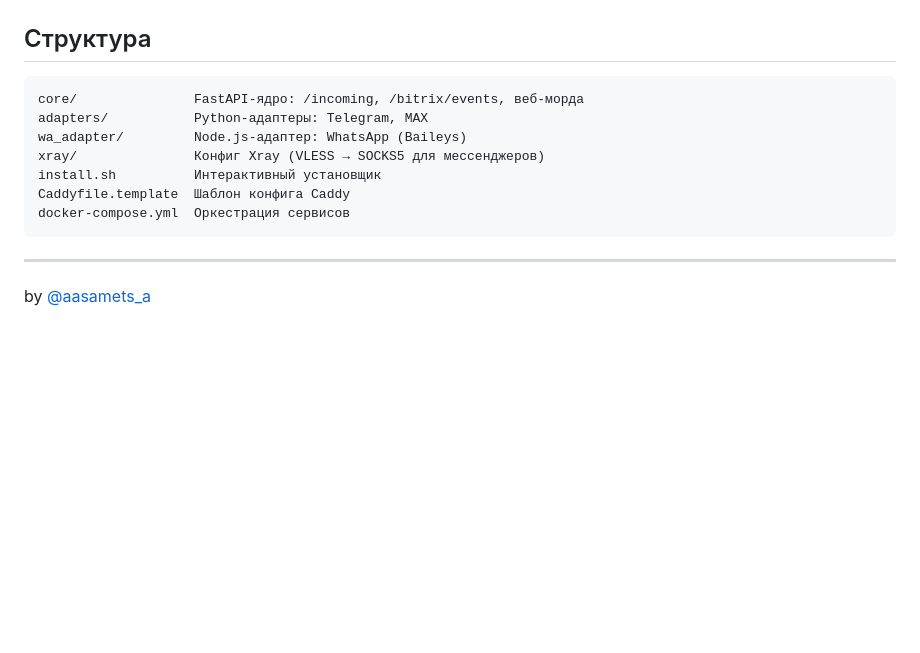
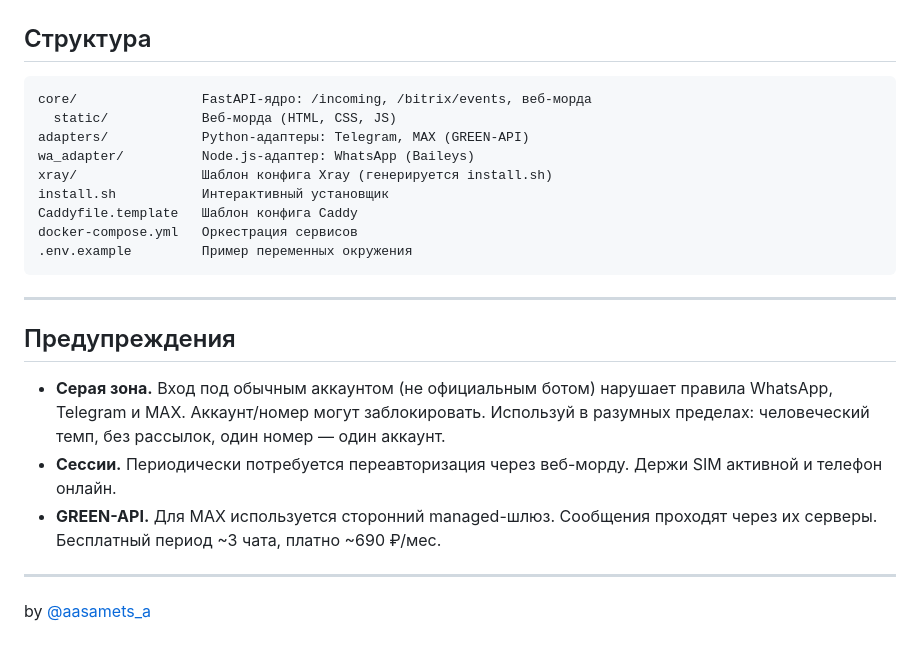
Before and after one commit to aasamets/maxbridge, a Markdown page: README.md, the part around one of its changes. Rendered like a GitHub page; blank space fills up the shorter version.

````diff
--- a/README.md
+++ b/README.md
@@ -112,15 +152,29 @@ curl -fsSL https://raw.githubusercontent.com/aasamets/maxbridge/main/install.sh
 ## Структура
 
 ```
-core/               FastAPI-ядро: /incoming, /bitrix/events, веб-морда
-adapters/           Python-адаптеры: Telegram, MAX
-wa_adapter/         Node.js-адаптер: WhatsApp (Baileys)
-xray/               Конфиг Xray (VLESS → SOCKS5 для мессенджеров)
-install.sh          Интерактивный установщик
-Caddyfile.template  Шаблон конфига Caddy
-docker-compose.yml  Оркестрация сервисов
+core/                FastAPI-ядро: /incoming, /bitrix/events, веб-морда
+  static/            Веб-морда (HTML, CSS, JS)
+adapters/            Python-адаптеры: Telegram, MAX (GREEN-API)
+wa_adapter/          Node.js-адаптер: WhatsApp (Baileys)
+xray/                Шаблон конфига Xray (генерируется install.sh)
+install.sh           Интерактивный установщик
+Caddyfile.template   Шаблон конфига Caddy
+docker-compose.yml   Оркестрация сервисов
+.env.example         Пример переменных окружения
 ```
 
 ---
 
+## Предупреждения
+
+- **Серая зона.** Вход под обычным аккаунтом (не официальным ботом) нарушает правила
+  WhatsApp, Telegram и MAX. Аккаунт/номер могут заблокировать. Используй в разумных
+  пределах: человеческий темп, без рассылок, один номер — один аккаунт.
+- **Сессии.** Периодически потребуется переавторизация через веб-морду.
+  Держи SIM активной и телефон онлайн.
+- **GREEN-API.** Для MAX используется сторонний managed-шлюз. Сообщения проходят
+  через их серверы. Бесплатный период ~3 чата, платно ~690 ₽/мес.
+
+---
+
 by [@aasamets_a](https://t.me/aasamets_a)
````
Also changed, not shown: other parts of README.md (+69 -29 lines), CLAUDE.md (+22 -2 lines).
